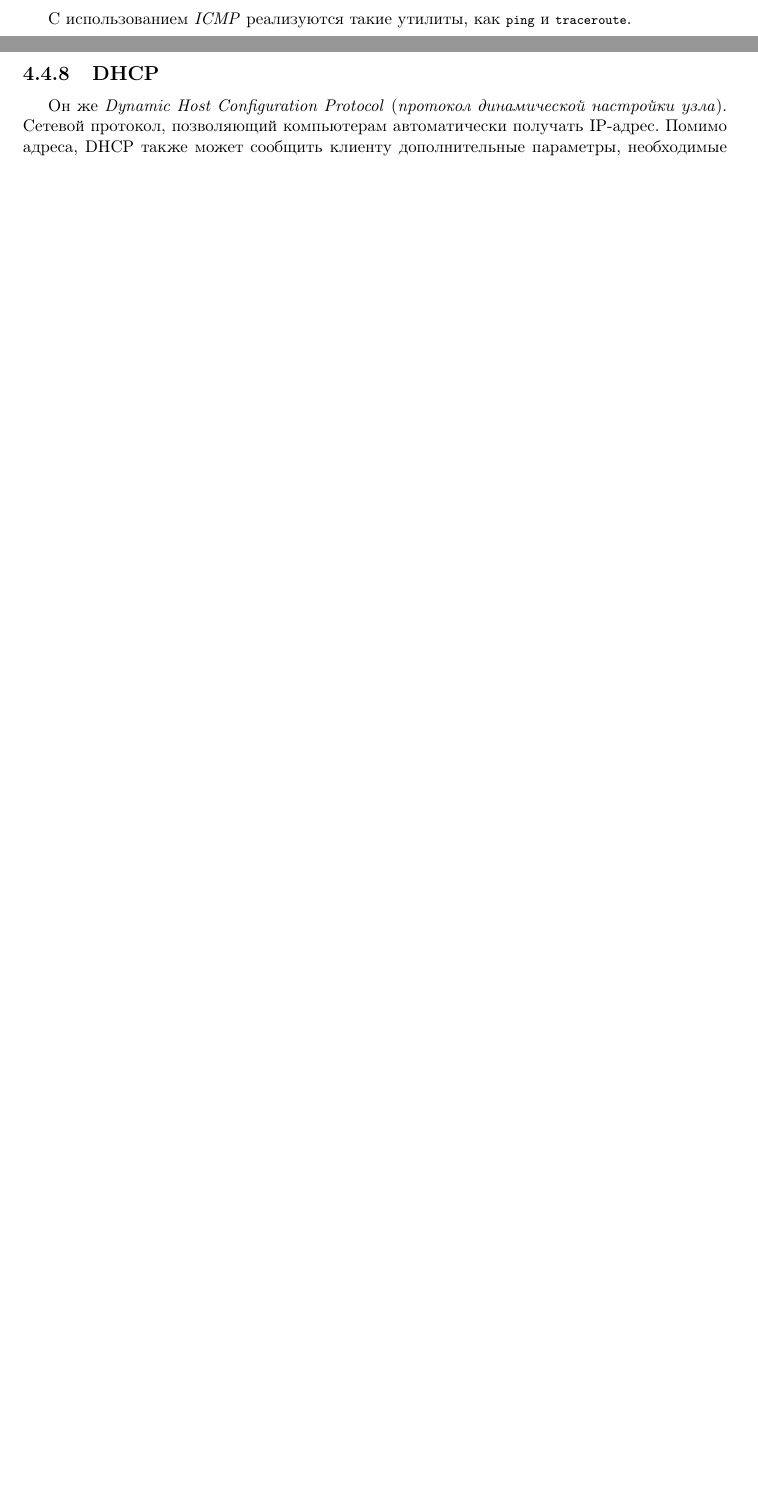
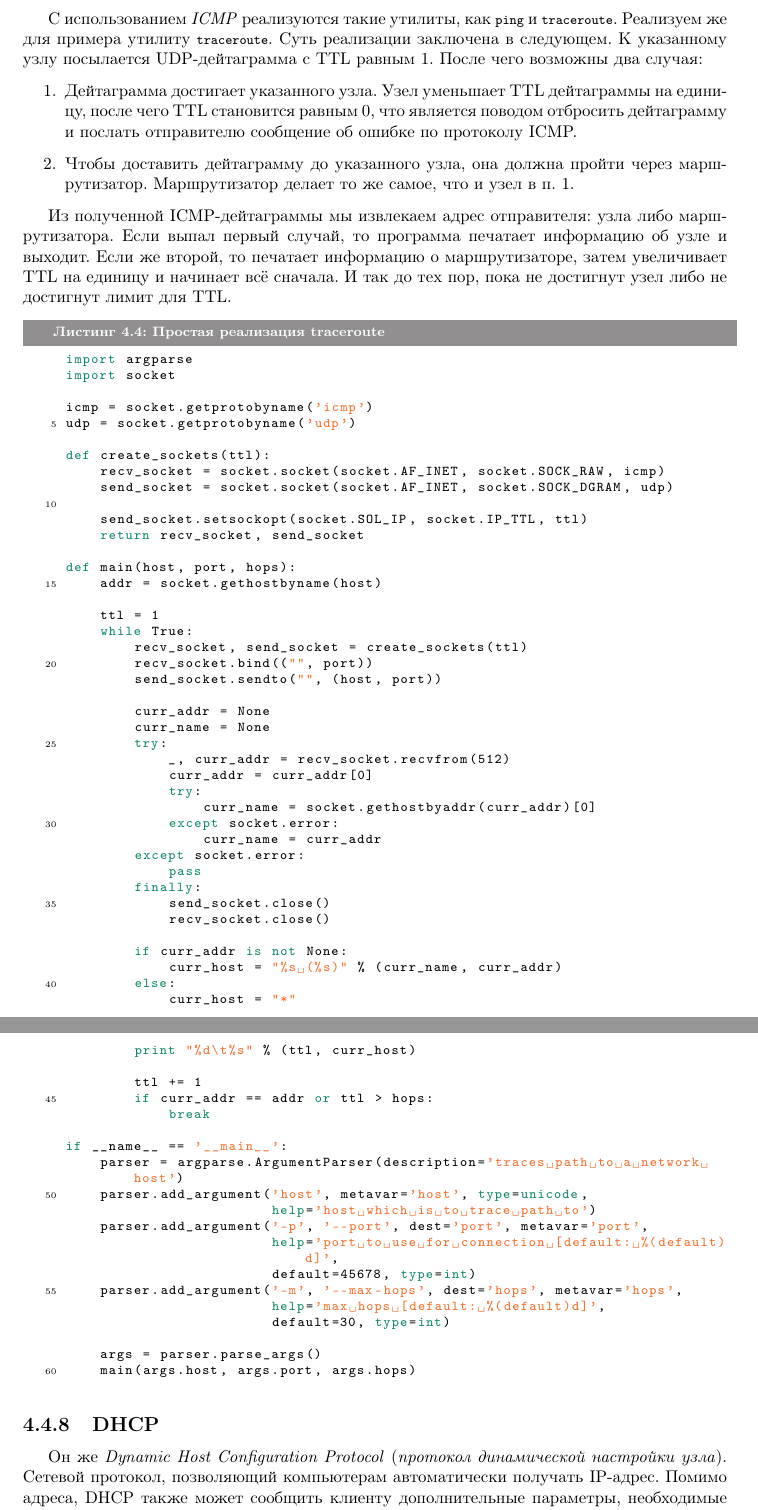
Before and after one commit to ichernetsky/informatics-rescue-notes, a LaTeX book (notes.tex, which reads network.tex): two parts of pages 123 and 124 of 202 before the commit and two parts of pages 124 and 125 of 204 after it, joined at a grey line, cut so that both start at the same text, the shorter picture padded with empty space. Compiled offline with pdfLaTeX.

Commit message:
network: simple traceroute implementation in Python

```diff
--- a/network.tex
+++ b/network.tex
@@ -1499,7 +1499,76 @@ listening on eth1, link-type EN10MB (Ethernet), capture size 65535 bytes
   \item \emph{IP}-пакет, в котором в качестве отправителя указан не узел, а, например, сеть или loopback-интерфейс.
 \end{itemize}
 
-С использованием \emph{ICMP} реализуются такие утилиты, как \lstinline{ping} и \lstinline{traceroute}.
+С использованием \emph{ICMP} реализуются такие утилиты, как \lstinline{ping} и \lstinline{traceroute}. Реализуем же для примера утилиту \lstinline{traceroute}. Суть реализации заключена в следующем. К указанному узлу посылается UDP-дейтаграмма с TTL равным $1$. После чего возможны два случая:
+\begin{enumerate}
+  \item Дейтаграмма достигает указанного узла. Узел уменьшает TTL дейтаграммы на единицу, после чего TTL становится равным $0$, что является поводом отбросить дейтаграмму и послать отправителю сообщение об ошибке по протоколу ICMP.
+  \item Чтобы доставить дейтаграмму до указанного узла, она должна пройти через маршрутизатор. Маршрутизатор делает то же самое, что и узел в п. 1.
+\end{enumerate}
+
+Из полученной ICMP-дейтаграммы мы извлекаем адрес отправителя: узла либо маршрутизатора. Если выпал первый случай, то программа печатает информацию об узле и выходит. Если же второй, то печатает информацию о маршрутизаторе, затем увеличивает TTL на единицу и начинает всё сначала. И так до тех пор, пока не достигнут узел либо не достигнут лимит для TTL.
+
+\begin{pylst}{Простая реализация traceroute}{}
+import argparse
+import socket
+
+icmp = socket.getprotobyname('icmp')
+udp = socket.getprotobyname('udp')
+
+def create_sockets(ttl):
+    recv_socket = socket.socket(socket.AF_INET, socket.SOCK_RAW, icmp)
+    send_socket = socket.socket(socket.AF_INET, socket.SOCK_DGRAM, udp)
+
+    send_socket.setsockopt(socket.SOL_IP, socket.IP_TTL, ttl)
+    return recv_socket, send_socket
+
+def main(host, port, hops):
+    addr = socket.gethostbyname(host)
+
+    ttl = 1
+    while True:
+        recv_socket, send_socket = create_sockets(ttl)
+        recv_socket.bind(("", port))
+        send_socket.sendto("", (host, port))
+
+        curr_addr = None
+        curr_name = None
+        try:
+            _, curr_addr = recv_socket.recvfrom(512)
+            curr_addr = curr_addr[0]
+            try:
+                curr_name = socket.gethostbyaddr(curr_addr)[0]
+            except socket.error:
+                curr_name = curr_addr
+        except socket.error:
+            pass
+        finally:
+            send_socket.close()
+            recv_socket.close()
+
+        if curr_addr is not None:
+            curr_host = "%s (%s)" % (curr_name, curr_addr)
+        else:
+            curr_host = "*"
+        print "%d\t%s" % (ttl, curr_host)
+
+        ttl += 1
+        if curr_addr == addr or ttl > hops:
+            break
+
+if __name__ == '__main__':
+    parser = argparse.ArgumentParser(description='traces path to a network host')
+    parser.add_argument('host', metavar='host', type=unicode,
+                        help='host which is to trace path to')
+    parser.add_argument('-p', '--port', dest='port', metavar='port',
+                        help='port to use for connection [default: %(default)d]',
+                        default=45678, type=int)
+    parser.add_argument('-m', '--max-hops', dest='hops', metavar='hops',
+                        help='max hops [default: %(default)d]',
+                        default=30, type=int)
+
+    args = parser.parse_args()
+    main(args.host, args.port, args.hops)
+\end{pylst}
 
 \subsection{DHCP}
 Он же \emph{Dynamic Host Configuration Protocol} (\emph{протокол динамической настройки узла}). Сетевой протокол, позволяющий компьютерам автоматически получать IP-адрес. Помимо адреса, DHCP также может сообщить клиенту дополнительные параметры, необходимые для работы в сети. Вот некоторые из часто используемых опций:
```
Also changed, not shown: 1 other file.
